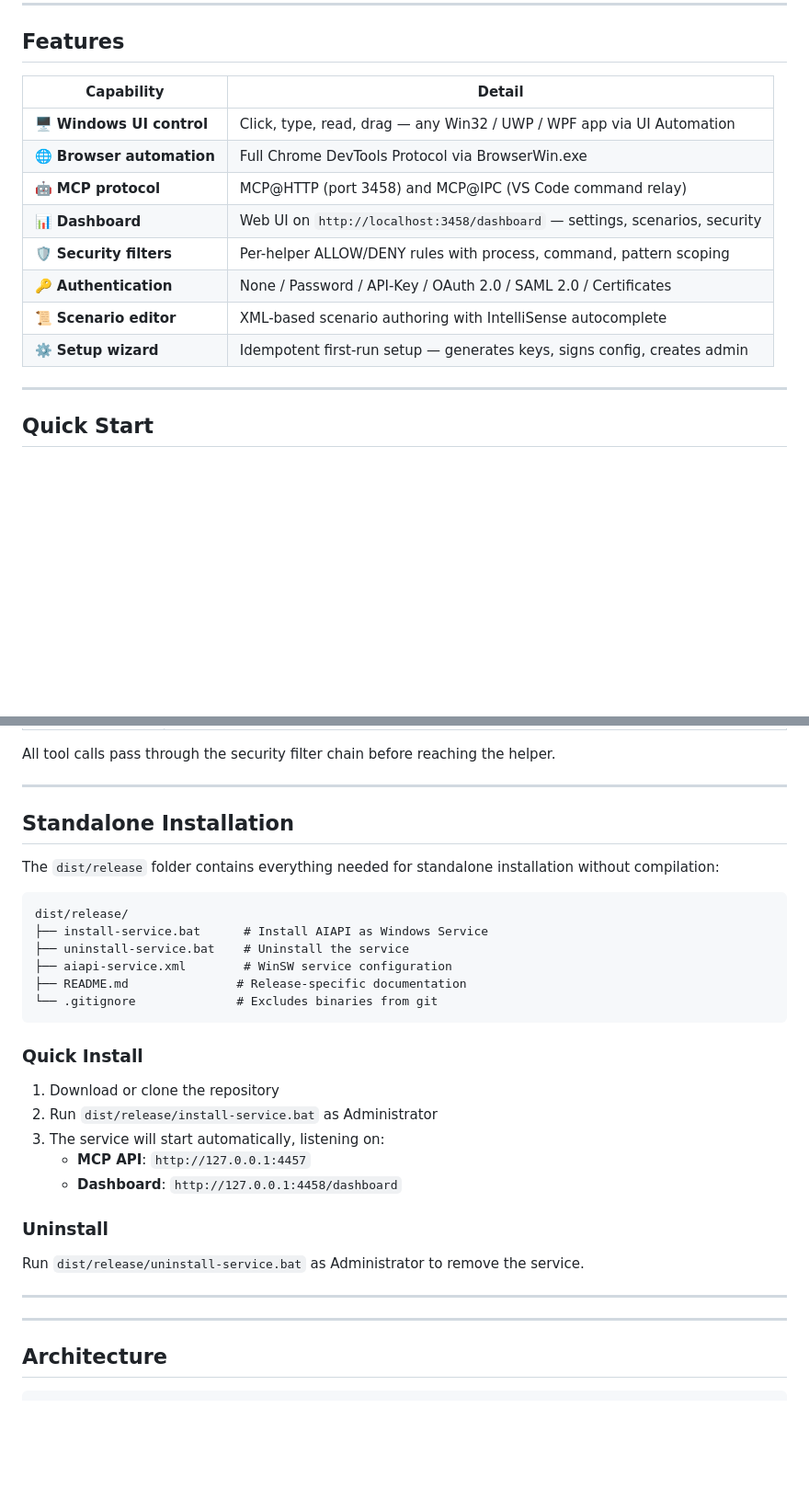
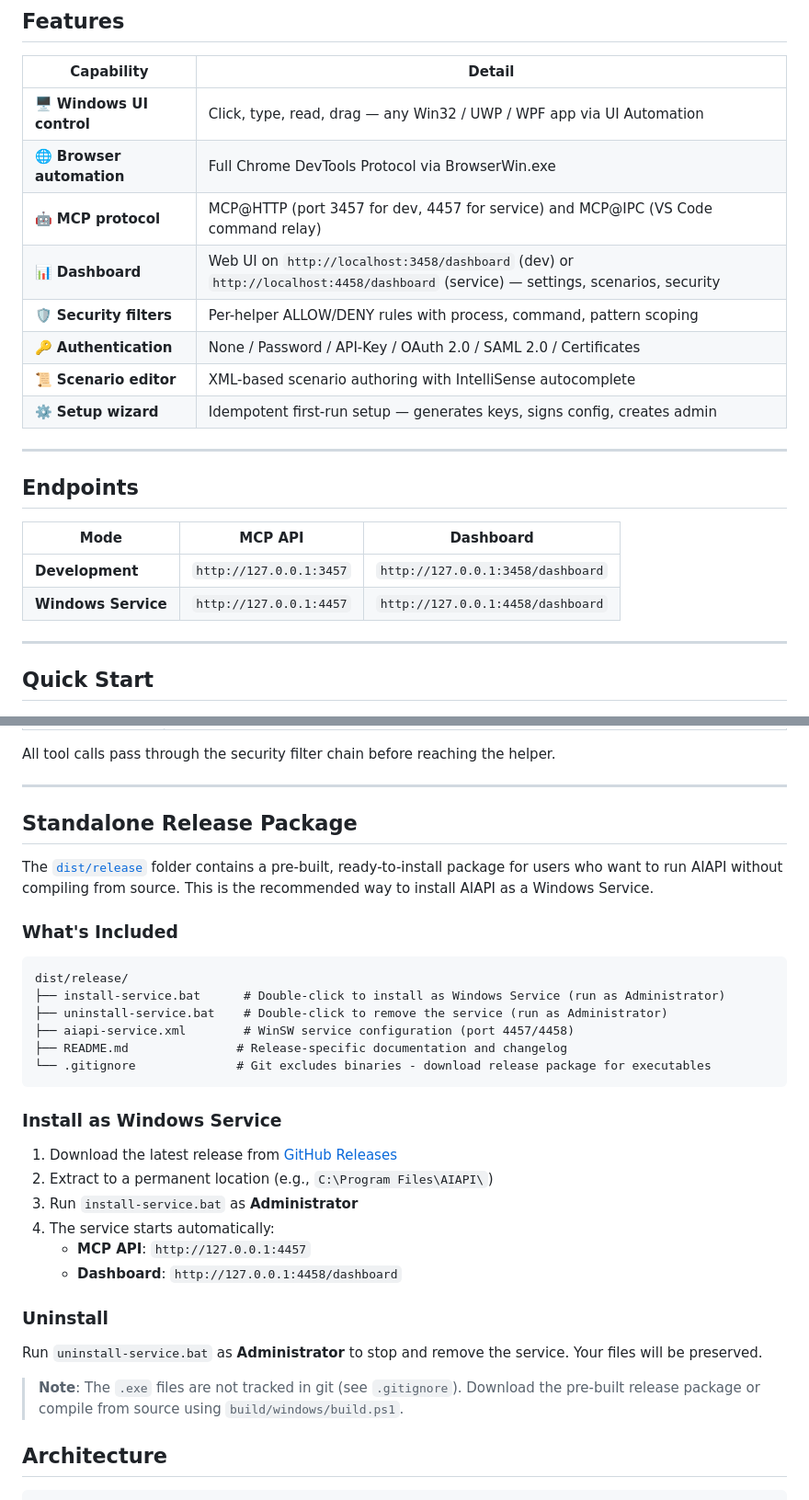
Before and after one commit to rheingold/AIAPI, a Markdown page: README.md, 2 parts joined by grey strips. Shown at 92% size. GitHub-like rendering; blank space fills up the shorter version.

Commit message:
docs: Improve README with dashboard URLs, endpoints table, and release package documentation

````diff
--- a/README.md
+++ b/README.md
@@ -18,12 +18,21 @@
 |---|---|
 | 🖥️ **Windows UI control** | Click, type, read, drag — any Win32 / UWP / WPF app via UI Automation |
 | 🌐 **Browser automation** | Full Chrome DevTools Protocol via BrowserWin.exe |
-| 🤖 **MCP protocol** | MCP@HTTP (port 3458) and MCP@IPC (VS Code command relay) |
-| 📊 **Dashboard** | Web UI on `http://localhost:3458/dashboard` — settings, scenarios, security |
+| 🤖 **MCP protocol** | MCP@HTTP (port 3457 for dev, 4457 for service) and MCP@IPC (VS Code command relay) |
+| 📊 **Dashboard** | Web UI on `http://localhost:3458/dashboard` (dev) or `http://localhost:4458/dashboard` (service) — settings, scenarios, security |
 | 🛡️ **Security filters** | Per-helper ALLOW/DENY rules with process, command, pattern scoping |
 | 🔑 **Authentication** | None / Password / API-Key / OAuth 2.0 / SAML 2.0 / Certificates |
 | 📜 **Scenario editor** | XML-based scenario authoring with IntelliSense autocomplete |
 | ⚙️ **Setup wizard** | Idempotent first-run setup — generates keys, signs config, creates admin |
+
+---
+
+## Endpoints
+
+| Mode | MCP API | Dashboard |
+|---|---|---|
+| **Development** | `http://127.0.0.1:3457` | `http://127.0.0.1:3458/dashboard` |
+| **Windows Service** | `http://127.0.0.1:4457` | `http://127.0.0.1:4458/dashboard` |
 
 ---
 
@@ -73,34 +81,35 @@ All tool calls pass through the security filter chain before reaching the helper
 
 ---
 
-## Standalone Installation
+## Standalone Release Package
 
-The `dist/release` folder contains everything needed for standalone installation without compilation:
+The [`dist/release`](dist/release/) folder contains a pre-built, ready-to-install package for users who want to run AIAPI without compiling from source. This is the recommended way to install AIAPI as a Windows Service.
+
+### What's Included
 
 ```
 dist/release/
-├── install-service.bat      # Install AIAPI as Windows Service
-├── uninstall-service.bat    # Uninstall the service
-├── aiapi-service.xml        # WinSW service configuration
-├── README.md               # Release-specific documentation
-└── .gitignore              # Excludes binaries from git
+├── install-service.bat      # Double-click to install as Windows Service (run as Administrator)
+├── uninstall-service.bat    # Double-click to remove the service (run as Administrator)
+├── aiapi-service.xml        # WinSW service configuration (port 4457/4458)
+├── README.md               # Release-specific documentation and changelog
+└── .gitignore              # Git excludes binaries - download release package for executables
 ```
 
-### Quick Install
+### Install as Windows Service
 
-1. Download or clone the repository
-2. Run `dist/release/install-service.bat` as Administrator
-3. The service will start automatically, listening on:
+1. Download the latest release from [GitHub Releases](https://github.com/rheingold/AIAPI/releases)
+2. Extract to a permanent location (e.g., `C:\Program Files\AIAPI\`)
+3. Run `install-service.bat` as **Administrator**
+4. The service starts automatically:
    - **MCP API**: `http://127.0.0.1:4457`
    - **Dashboard**: `http://127.0.0.1:4458/dashboard`
 
 ### Uninstall
 
-Run `dist/release/uninstall-service.bat` as Administrator to remove the service.
+Run `uninstall-service.bat` as **Administrator** to stop and remove the service. Your files will be preserved.
 
----
-
----
+> **Note**: The `.exe` files are not tracked in git (see `.gitignore`). Download the pre-built release package or compile from source using `build/windows/build.ps1`.
 
 ## Architecture
 
````
Also changed, not shown: other parts of README.md (+0 -1 lines).
